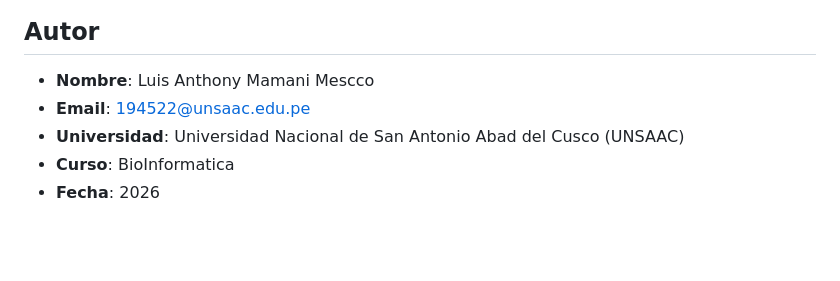
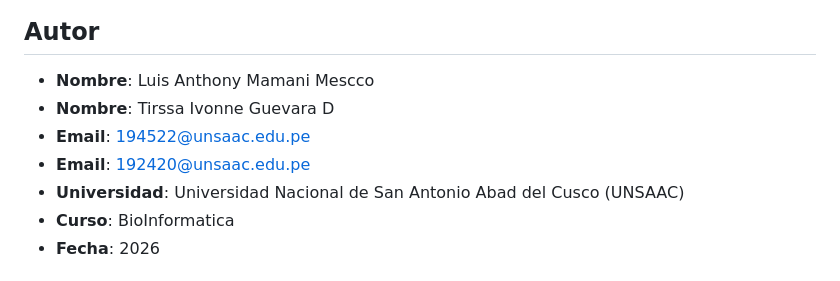
Before and after one commit to LuisAnthony1/analisis-genoma-ecoli-k12, a Markdown page: README.md, the part around the change. Drawn GitHub-style; blank space fills up the shorter version.

Commit message:
Update author names and emails in README

```diff
--- a/README.md
+++ b/README.md
@@ -168,7 +168,9 @@ Los resultados fueron validados mediante:
 ## Autor
 
 - **Nombre**: Luis Anthony Mamani Mescco
+- **Nombre**: Tirssa Ivonne Guevara D
 - **Email**: 194522@unsaac.edu.pe
+- **Email**: 192420@unsaac.edu.pe
 - **Universidad**: Universidad Nacional de San Antonio Abad del Cusco (UNSAAC)
 - **Curso**: BioInformatica
 - **Fecha**: 2026
```
